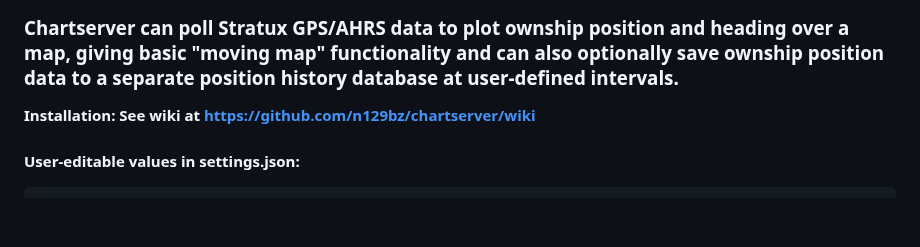
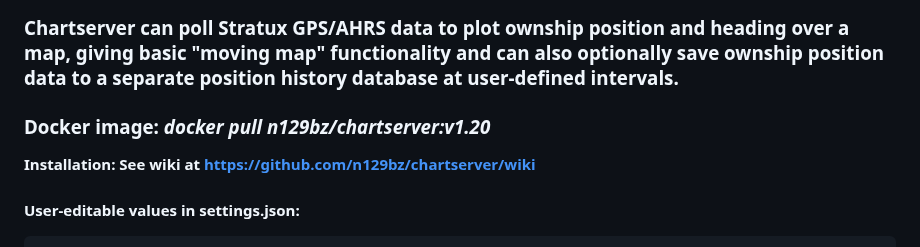
Before and after one commit to N129BZ/chartserver, a Markdown page: README.md, the part around the change. Rendered like a GitHub page; blank space fills up the shorter version.

```diff
--- a/README.md
+++ b/README.md
@@ -3,6 +3,8 @@
 ### See *https://github.com/n129bz/chartmaker* for a chart database processing utility that produces FAA charts including Sectional, Terminal, Helicopter, Caribbean, Grand Canyon, IFR Enroute-High, and IFR Enroute-Low mbtiles databases. Chartserver can display any mbtiles databases that are dropped into the /public/data folder.
 ### Chartserver menu options control the display of all geo-referenced markers, including all airports globally by US state or international country.
 ### Chartserver can poll Stratux GPS/AHRS data to plot ownship position and heading over a map, giving basic "moving map" functionality and can also optionally save ownship position data to a separate position history database at user-defined intervals.
+
+### Docker image: ***docker pull n129bz/chartserver:v1.20***
 
 **Installation: See wiki at https://github.com/n129bz/chartserver/wiki**
 
```
